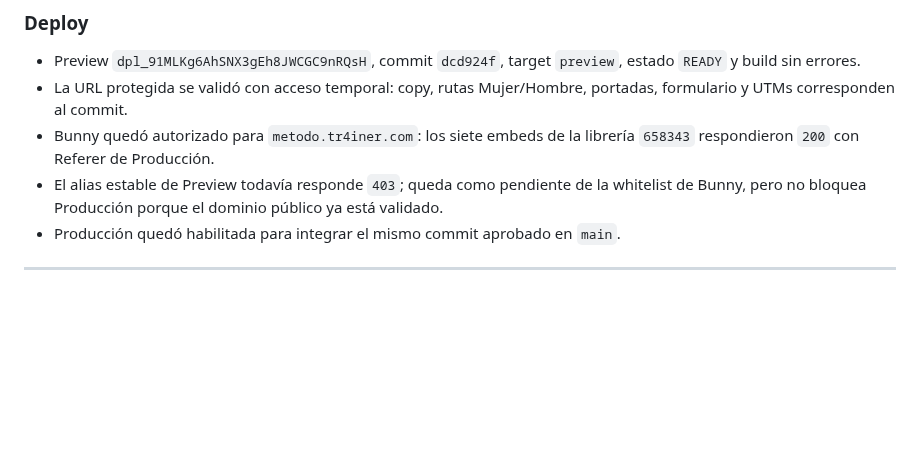
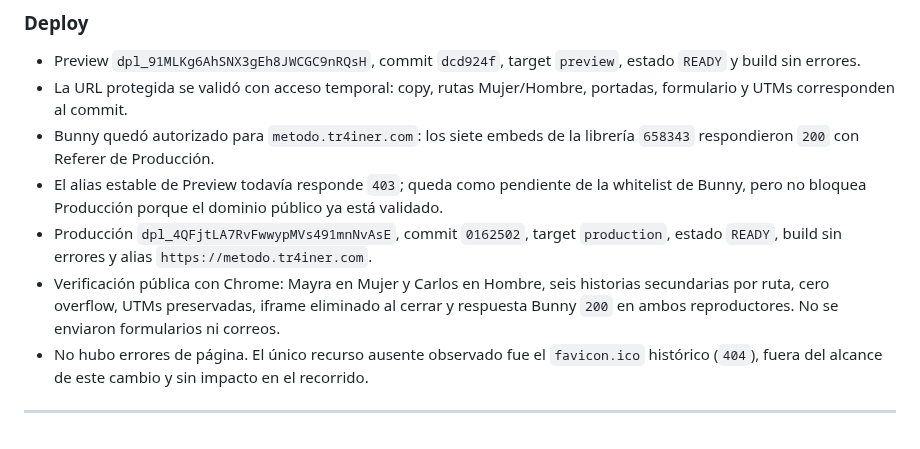
Before and after one commit to gcessar/tr4iner-funnels, a Markdown page: BITACORA.md, the part around the change. Drawn GitHub-style; blank space fills up the shorter version.

Commit message:
docs(biblioteca): cerrar rollout productivo

```diff
--- a/BITACORA.md
+++ b/BITACORA.md
@@ -1212,7 +1212,9 @@ El campo era el único texto de la ficha que no se personalizaba por sexo: en la
 - La URL protegida se validó con acceso temporal: copy, rutas Mujer/Hombre, portadas, formulario y UTMs corresponden al commit.
 - Bunny quedó autorizado para `metodo.tr4iner.com`: los siete embeds de la librería `658343` respondieron `200` con Referer de Producción.
 - El alias estable de Preview todavía responde `403`; queda como pendiente de la whitelist de Bunny, pero no bloquea Producción porque el dominio público ya está validado.
-- Producción quedó habilitada para integrar el mismo commit aprobado en `main`.
+- Producción `dpl_4QFjtLA7RvFwwypMVs491mnNvAsE`, commit `0162502`, target `production`, estado `READY`, build sin errores y alias `https://metodo.tr4iner.com`.
+- Verificación pública con Chrome: Mayra en Mujer y Carlos en Hombre, seis historias secundarias por ruta, cero overflow, UTMs preservadas, iframe eliminado al cerrar y respuesta Bunny `200` en ambos reproductores. No se enviaron formularios ni correos.
+- No hubo errores de página. El único recurso ausente observado fue el `favicon.ico` histórico (`404`), fuera del alcance de este cambio y sin impacto en el recorrido.
 
 ---
 
```
